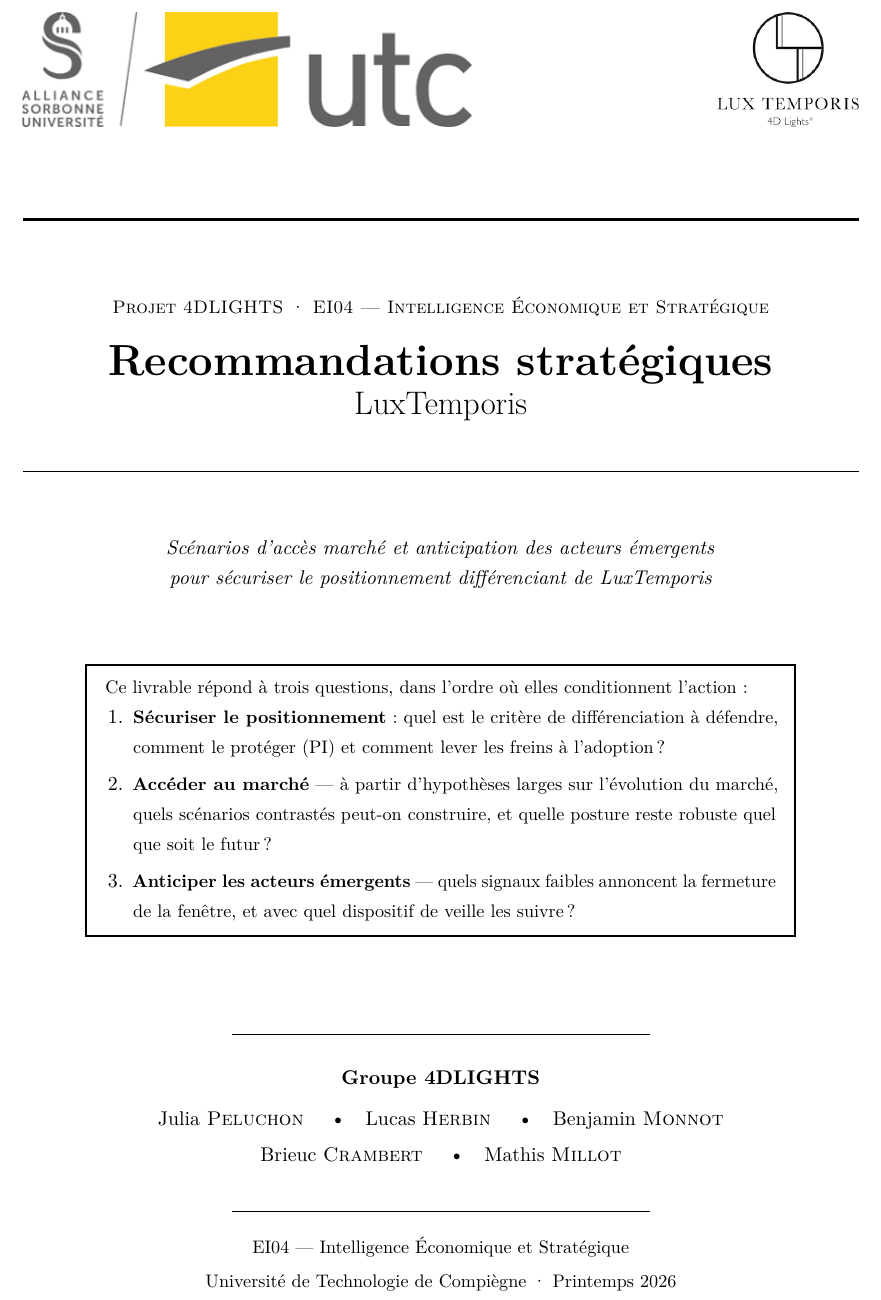
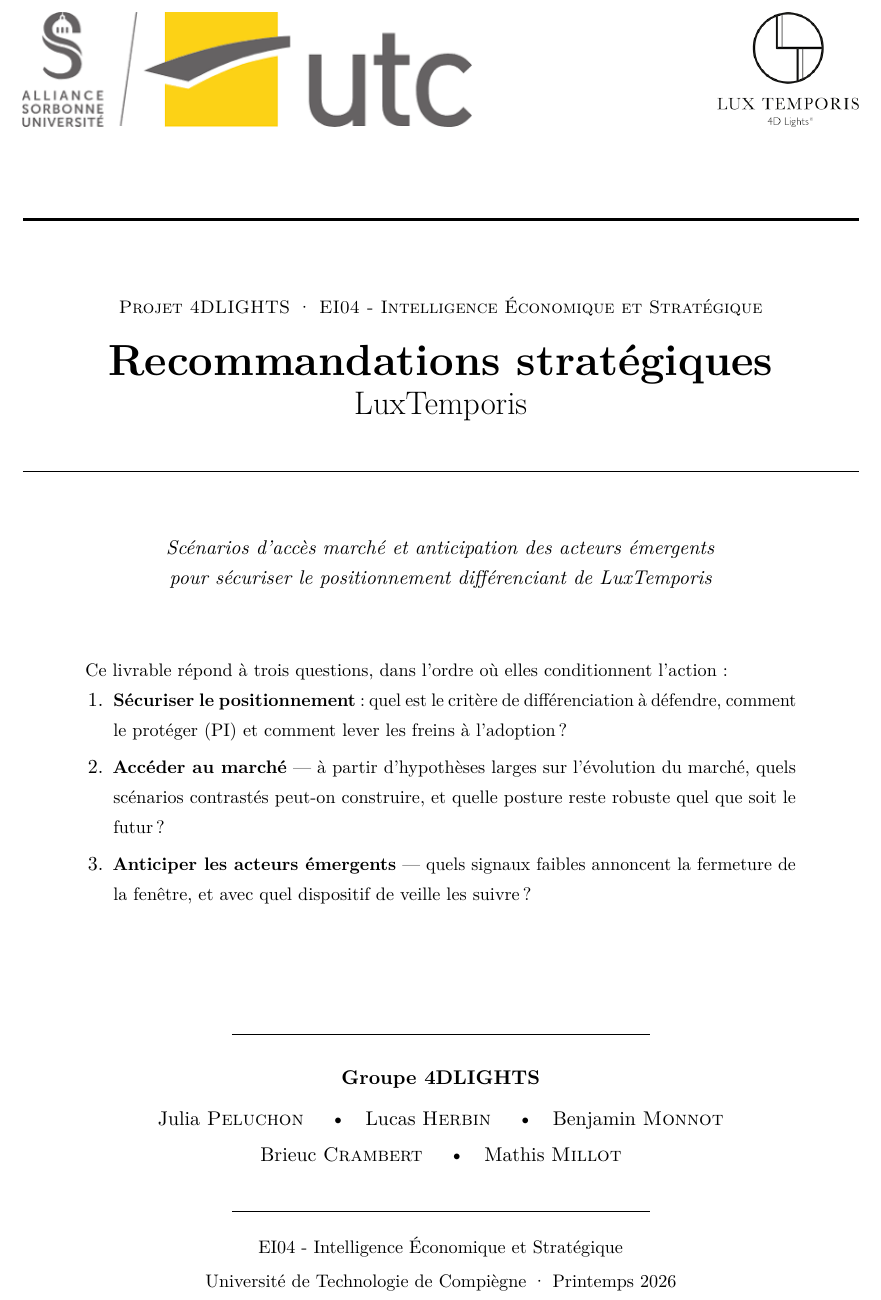
Before and after one commit to MathisMillot/EI04, a LaTeX document (recommandations_strategiques.tex): part of page 1 of 9, cut so that both start at the same text. Compiled offline with pdfLaTeX.

Commit message:
modif header/ page de garde

```diff
--- a/recommandations_strategiques.tex
+++ b/recommandations_strategiques.tex
@@ -34,8 +34,8 @@
 % ---- En-têtes ----
 \pagestyle{fancy}
 \fancyhf{}
-\lhead{\small\textsc{Recommandations stratégiques — LuxTemporis}}
-\rhead{\small EI04 · Université de Technologie de Compiègne}
+\lhead{\small\textsc{Recommandations stratégiques - LuxTemporis}}
+\rhead{\small EI04 · UTC}
 \cfoot{\small\thepage}
 \renewcommand{\headrulewidth}{0.4pt}
 \renewcommand{\footrulewidth}{0.2pt}
@@ -84,7 +84,7 @@
 
 % Titre principal
 \begin{center}
-  {\small\textsc{Projet 4DLIGHTS · EI04 — Intelligence Économique et Stratégique}}\\[1.4em]
+  {\small\textsc{Projet 4DLIGHTS · EI04 - Intelligence Économique et Stratégique}}\\[1.4em]
   {\fontsize{24}{28}\selectfont\bfseries Recommandations stratégiques}\\[0.3em]
   {\fontsize{18}{22}\selectfont LuxTemporis}\\[1.4em]
 \end{center}
@@ -106,14 +106,12 @@
 % Résumé des questions traitées
 \begin{center}
 \begin{minipage}{0.85\linewidth}
-\begin{infobox}
 {\small Ce livrable répond à trois questions, dans l'ordre où elles conditionnent l'action :}
 \begin{enumerate}[leftmargin=1.4em, itemsep=4pt]
   \item {\small \textbf{Sécuriser le positionnement} : quel est le critère de différenciation à défendre, comment le protéger (PI) et comment lever les freins à l'adoption ?}
   \item {\small \textbf{Accéder au marché} — à partir d'hypothèses larges sur l'évolution du marché, quels scénarios contrastés peut-on construire, et quelle posture reste robuste quel que soit le futur ?}
   \item {\small \textbf{Anticiper les acteurs émergents} — quels signaux faibles annoncent la fermeture de la fenêtre, et avec quel dispositif de veille les suivre ?}
 \end{enumerate}
-\end{infobox}
 \end{minipage}
 \end{center}
 
@@ -131,7 +129,7 @@
     Mathis \textsc{Millot}
   }\\[1.0em]
   \rule{0.5\linewidth}{0.4pt}\\[0.6em]
-  {\small EI04 — Intelligence Économique et Stratégique}\\[0.2em]
+  {\small EI04 - Intelligence Économique et Stratégique}\\[0.2em]
   {\small Université de Technologie de Compiègne · Printemps 2026}
 \end{center}
 
```
Also changed, not shown: out/recommandations_strategiques.pdf (added), 1 other file.
